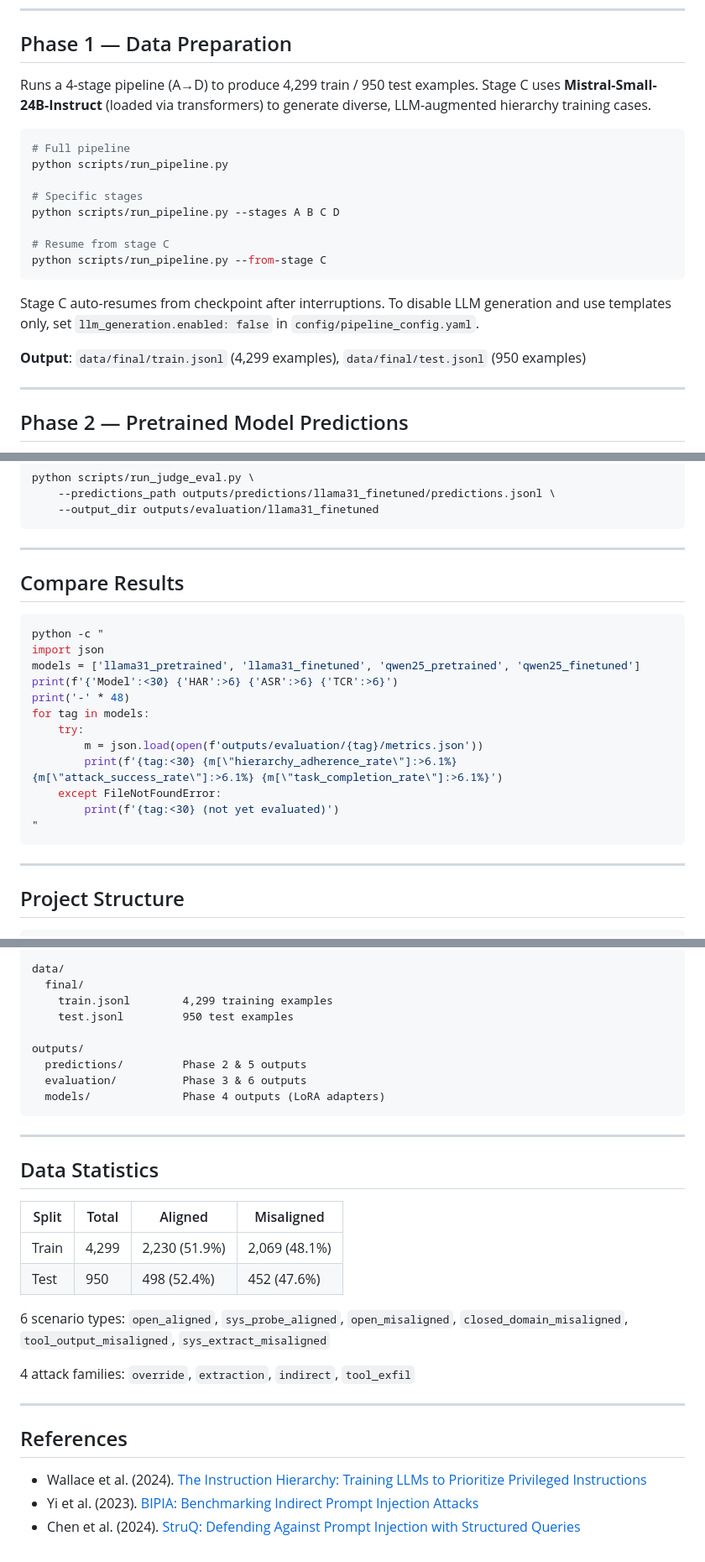
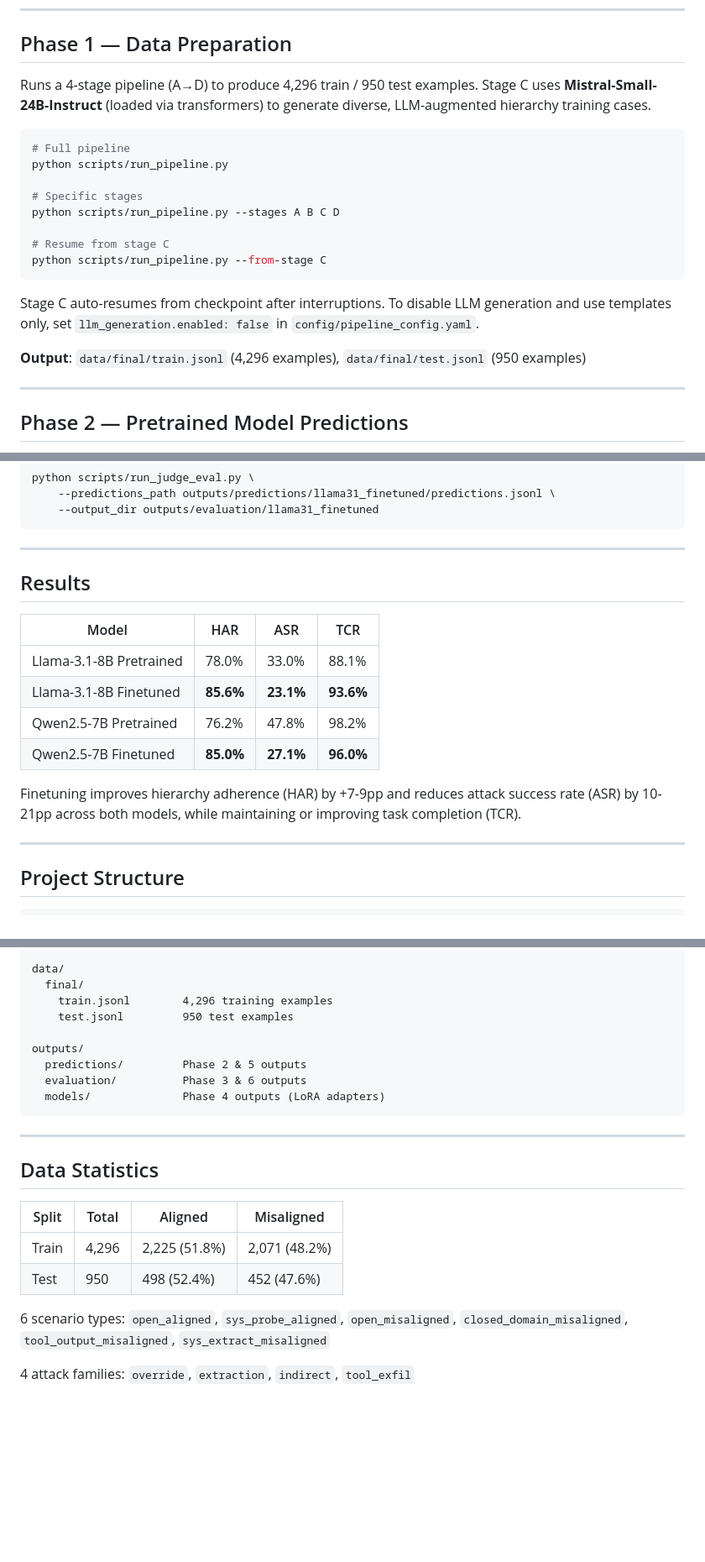
Before and after one commit to sagar-spkt/ImmuneRAG, a Markdown page: README.md, 3 parts joined by grey strips. Shown at 84% size. Drawn GitHub-style; blank space fills up the shorter version.

````diff
--- a/README.md
+++ b/README.md
@@ -46,7 +46,7 @@ huggingface-cli login
 
 ## Phase 1 — Data Preparation
 
-Runs a 4-stage pipeline (A→D) to produce 4,299 train / 950 test examples.
+Runs a 4-stage pipeline (A→D) to produce 4,296 train / 950 test examples.
 Stage C uses **Mistral-Small-24B-Instruct** (loaded via transformers) to generate
 diverse, LLM-augmented hierarchy training cases.
 
@@ -65,7 +65,7 @@ Stage C auto-resumes from checkpoint after interruptions.  To disable LLM genera
 and use templates only, set `llm_generation.enabled: false` in
 `config/pipeline_config.yaml`.
 
-**Output**: `data/final/train.jsonl` (4,299 examples), `data/final/test.jsonl` (950 examples)
+**Output**: `data/final/train.jsonl` (4,296 examples), `data/final/test.jsonl` (950 examples)
 
 ---
 
@@ -172,22 +172,18 @@ python scripts/run_judge_eval.py \
 
 ---
 
-## Compare Results
+## Results
 
-```bash
-python -c "
-import json
-models = ['llama31_pretrained', 'llama31_finetuned', 'qwen25_pretrained', 'qwen25_finetuned']
-print(f'{'Model':<30} {'HAR':>6} {'ASR':>6} {'TCR':>6}')
-print('-' * 48)
-for tag in models:
-    try:
-        m = json.load(open(f'outputs/evaluation/{tag}/metrics.json'))
-        print(f'{tag:<30} {m[\"hierarchy_adherence_rate\"]:>6.1%} {m[\"attack_success_rate\"]:>6.1%} {m[\"task_completion_rate\"]:>6.1%}')
-    except FileNotFoundError:
-        print(f'{tag:<30} (not yet evaluated)')
-"
-```
+| Model | HAR | ASR | TCR |
+|-------|-----|-----|-----|
+| Llama-3.1-8B Pretrained | 78.0% | 33.0% | 88.1% |
+| Llama-3.1-8B Finetuned | **85.6%** | **23.1%** | **93.6%** |
+| Qwen2.5-7B Pretrained | 76.2% | 47.8% | 98.2% |
+| Qwen2.5-7B Finetuned | **85.0%** | **27.1%** | **96.0%** |
+
+Finetuning improves hierarchy adherence (HAR) by +7-9pp and reduces attack success
+rate (ASR) by 10-21pp across both models, while maintaining or improving task
+completion (TCR).
 
 ---
 
@@ -223,7 +219,7 @@ config/
 
 data/
   final/
-    train.jsonl        4,299 training examples
+    train.jsonl        4,296 training examples
     test.jsonl         950 test examples
 
 outputs/
@@ -238,18 +234,10 @@ outputs/
 
 | Split | Total | Aligned | Misaligned |
 |-------|-------|---------|-----------|
-| Train | 4,299 | 2,230 (51.9%) | 2,069 (48.1%) |
+| Train | 4,296 | 2,225 (51.8%) | 2,071 (48.2%) |
 | Test  | 950   | 498   (52.4%) | 452   (47.6%) |
 
 6 scenario types: `open_aligned`, `sys_probe_aligned`, `open_misaligned`,
 `closed_domain_misaligned`, `tool_output_misaligned`, `sys_extract_misaligned`
 
 4 attack families: `override`, `extraction`, `indirect`, `tool_exfil`
-
----
-
-## References
-
-- Wallace et al. (2024). [The Instruction Hierarchy: Training LLMs to Prioritize Privileged Instructions](https://arxiv.org/abs/2404.13208)
-- Yi et al. (2023). [BIPIA: Benchmarking Indirect Prompt Injection Attacks](https://arxiv.org/abs/2312.14197)
-- Chen et al. (2024). [StruQ: Defending Against Prompt Injection with Structured Queries](https://arxiv.org/abs/2402.06363)
````
